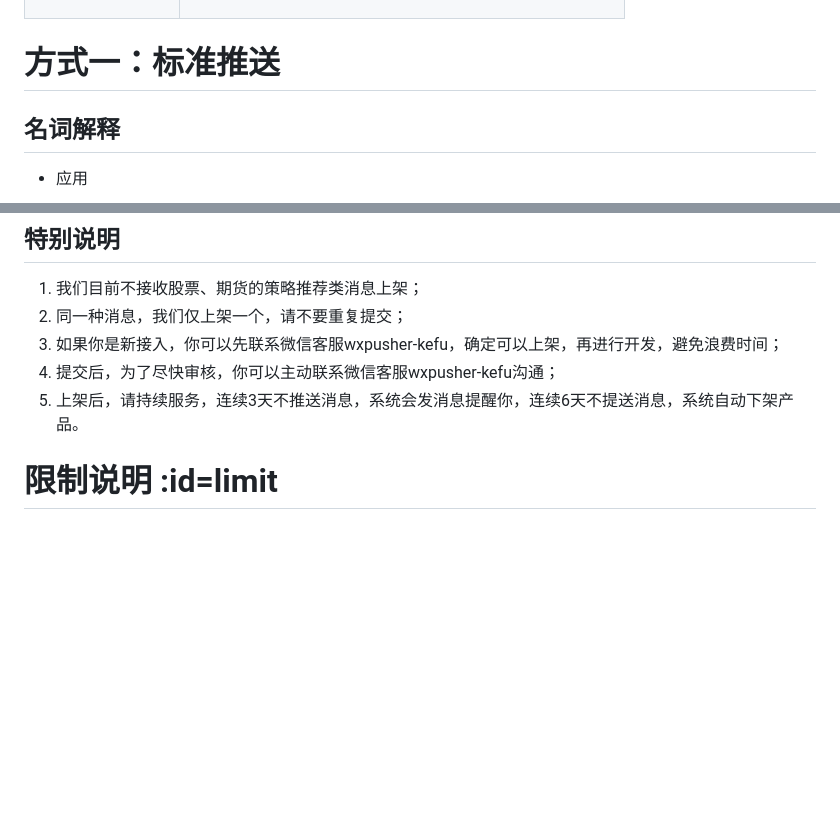
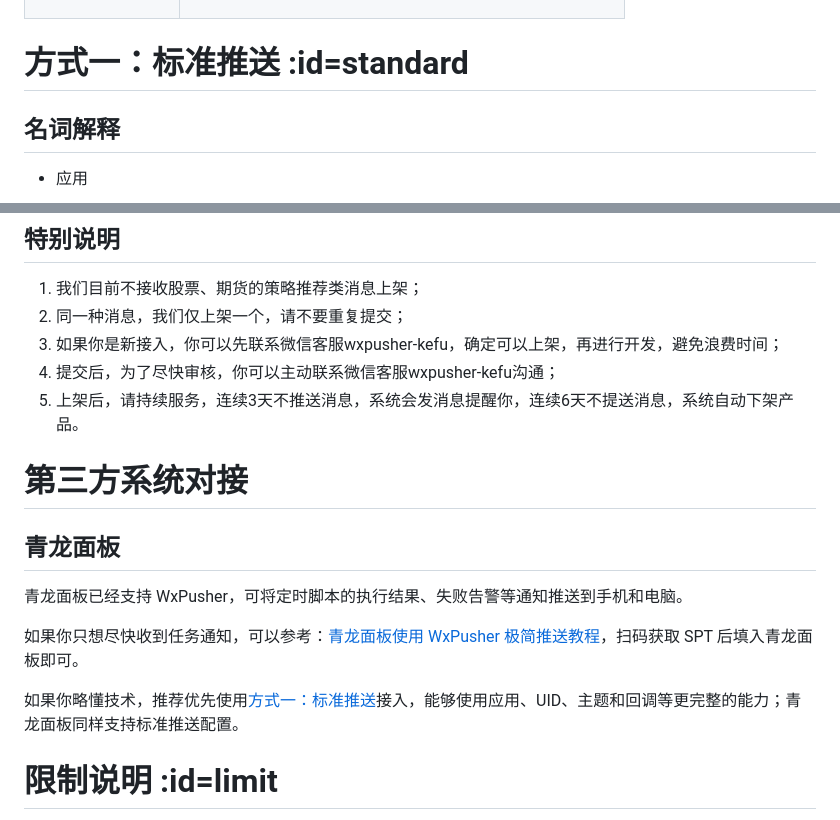
Before and after one commit to wxpusher/wxpusher-docs, a Markdown page: docs/README.md, 2 parts joined by grey strips. Drawn GitHub-style; blank space fills up the shorter version.

```diff
--- a/docs/README.md
+++ b/docs/README.md
@@ -147,7 +147,7 @@ WxPusher 各端客户端均已开源，欢迎查看、审计源码，也欢迎
 
 
 
-# 方式一：标准推送
+# 方式一：标准推送 :id=standard
 ## 名词解释
 - 应用
 
@@ -760,6 +760,16 @@ appID可以在管理后台，[应用管理-应用信息](https://wxpusher.zjieco
 4. 提交后，为了尽快审核，你可以主动联系微信客服wxpusher-kefu沟通；
 5. 上架后，请持续服务，连续3天不推送消息，系统会发消息提醒你，连续6天不提送消息，系统自动下架产品。
 
+# 第三方系统对接
+
+## 青龙面板
+
+青龙面板已经支持 WxPusher，可将定时脚本的执行结果、失败告警等通知推送到手机和电脑。
+
+如果你只想尽快收到任务通知，可以参考：[青龙面板使用 WxPusher 极简推送教程](qinglong-wxpusher-spt.md)，扫码获取 SPT 后填入青龙面板即可。
+
+如果你略懂技术，推荐优先使用<a href="#/?id=standard">方式一：标准推送</a>接入，能够使用应用、UID、主题和回调等更完整的能力；青龙面板同样支持标准推送配置。
+
 
 # 限制说明 :id=limit
 WxPusher是免费的推送服务，为了能更好的服务大家，这里说明一下系统相关数据限制
```
Also changed, not shown: docs/qinglong-wxpusher-spt.md (added, +162 -0 lines), docs/imgs/qinglong-js-send.png (added), docs/imgs/qinglong-py-send.png (added), docs/imgs/qinglong-spt-setting.png (added).
